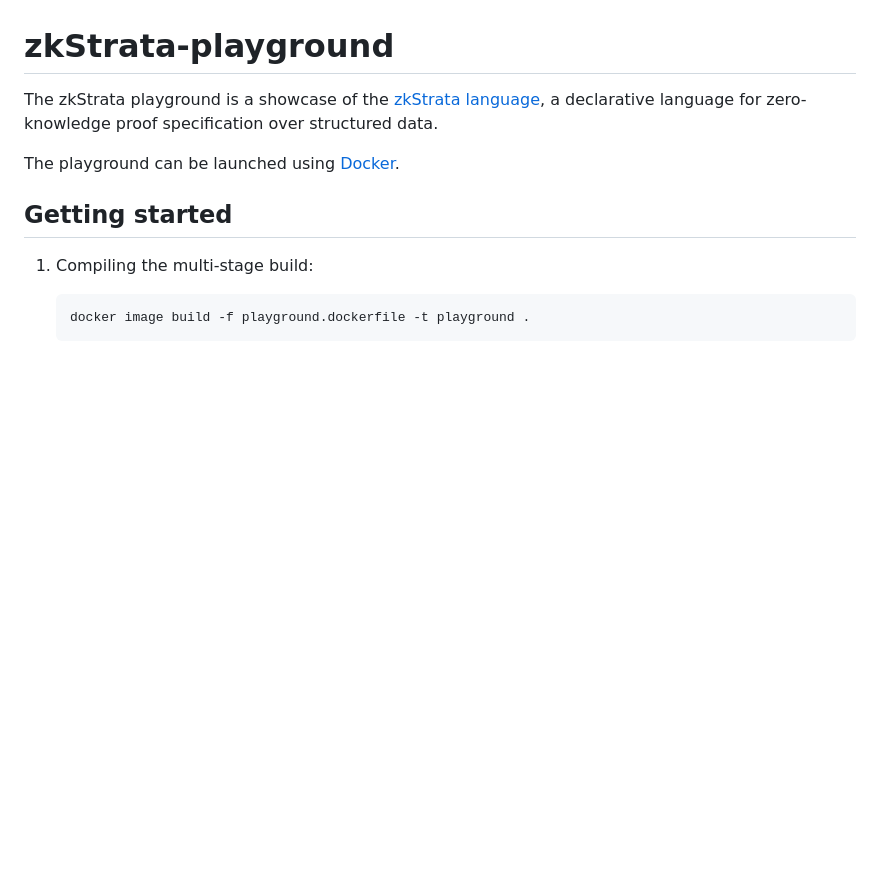
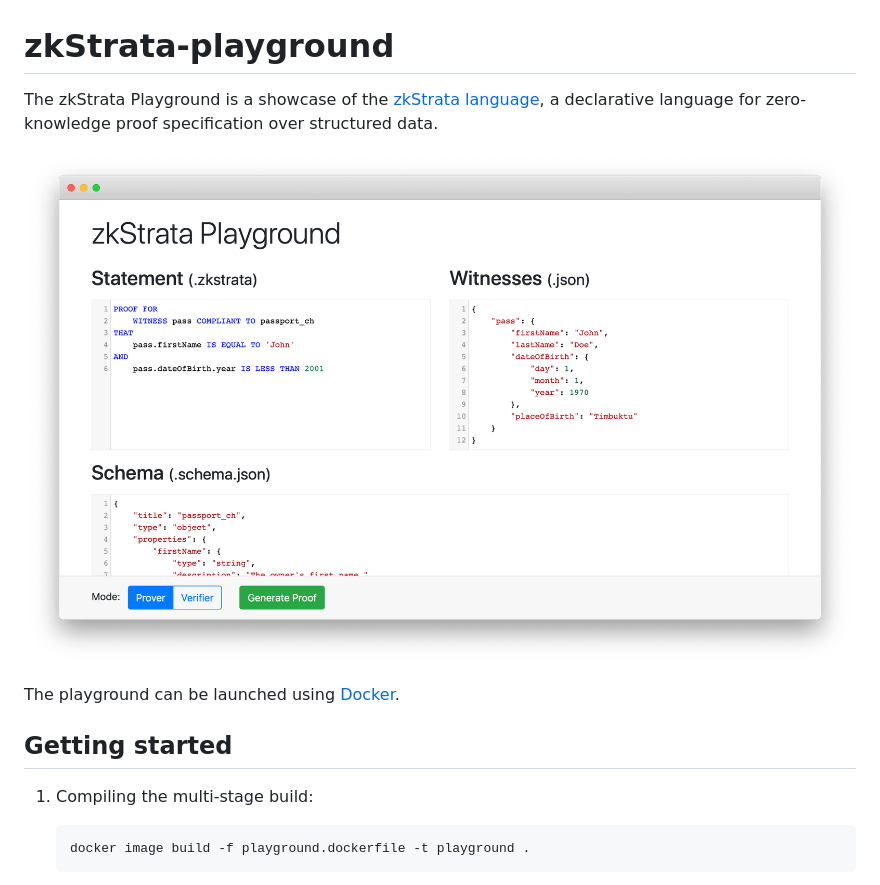
Before and after one commit to MarcKloter/zkStrata-playground, a Markdown page: README.md, the part around the change. Drawn GitHub-style; pictures changed too: zkstrata-playground.png (added); blank space fills up the shorter version.

Commit message:
Add image to README.md

```diff
--- a/README.md
+++ b/README.md
@@ -1,5 +1,7 @@
 # zkStrata-playground
-The zkStrata playground is a showcase of the [zkStrata language](https://github.com/MarcKloter/zkStrata), a declarative language for zero-knowledge proof specification over structured data.
+The zkStrata Playground is a showcase of the [zkStrata language](https://github.com/MarcKloter/zkStrata), a declarative language for zero-knowledge proof specification over structured data.
+
+![zkStrata-playground](zkstrata-playground.png)
 
 The playground can be launched using [Docker](https://www.docker.com/).
 
```
Also changed, not shown: 1 other file.
